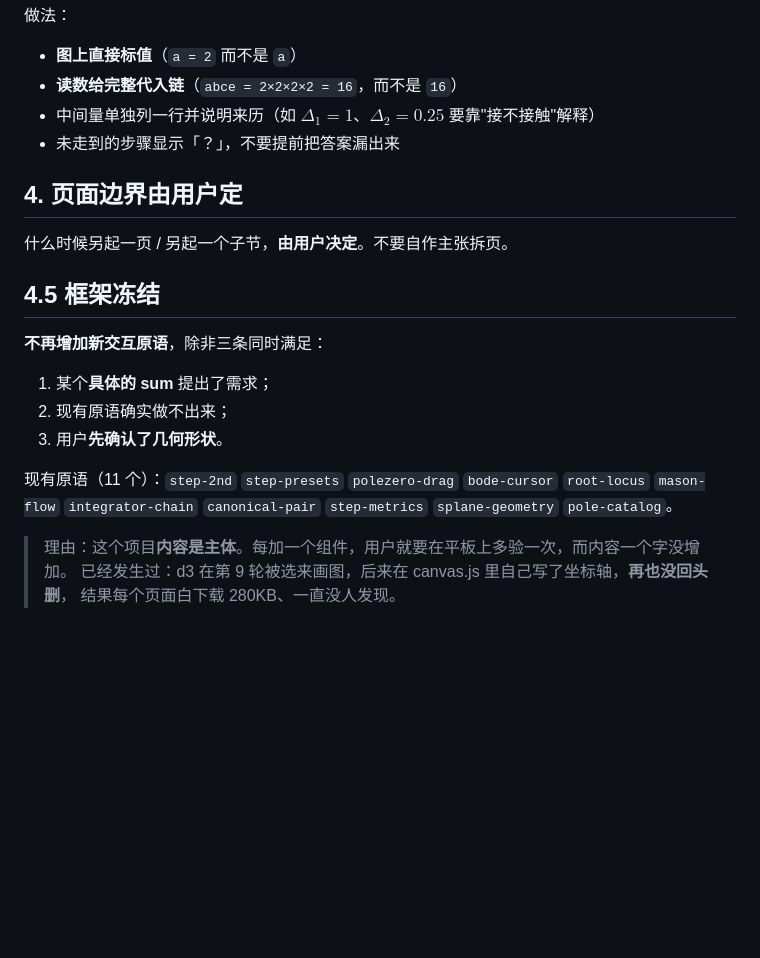
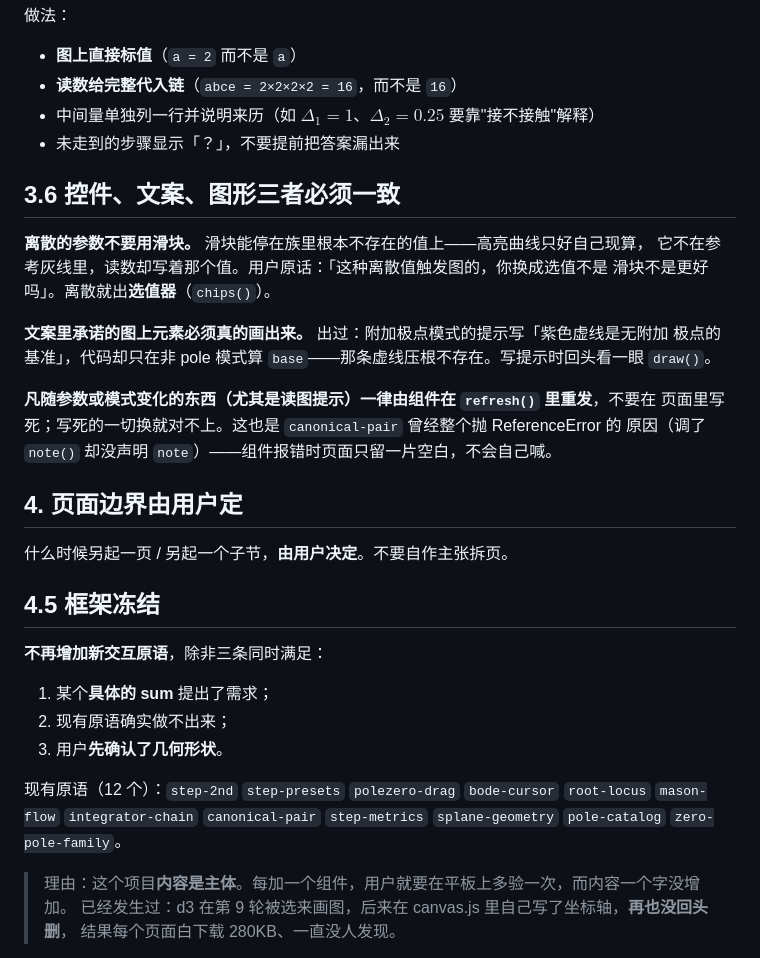
Before and after one commit to MBriad/book-framework, a Markdown page: CONTENT.md, the part around the change. Rendered like a GitHub page; blank space fills up the shorter version.

Commit message:
docs(CONTENT): 记 3.6「控件、文案、图形三者必须一致」；修原语清单（11 → 12）
同一个坑已经踩了三次（读图提示写死不变 / canonical-pair 调 note() 却没声明 /
附加极点模式的紫色基准线压根没画），按 5.5 的约定该写进规则了。
顺带把 zero-pole-family 补进原语清单（一直漏着，写的是 11 个）。

```diff
--- a/CONTENT.md
+++ b/CONTENT.md
@@ -47,6 +47,20 @@
 - 中间量单独列一行并说明来历（如 $\Delta_1=1$、$\Delta_2=0.25$ 要靠"接不接触"解释）
 - 未走到的步骤显示「？」，不要提前把答案漏出来
 
+## 3.6 控件、文案、图形三者必须一致
+
+**离散的参数不要用滑块。** 滑块能停在族里根本不存在的值上——高亮曲线只好自己现算，
+它不在参考灰线里，读数却写着那个值。用户原话：「这种离散值触发图的，你换成选值不是
+滑块不是更好吗」。离散就出**选值器**（`chips()`）。
+
+**文案里承诺的图上元素必须真的画出来。** 出过：附加极点模式的提示写「紫色虚线是无附加
+极点的基准」，代码却只在非 pole 模式算 `base`——那条虚线压根不存在。写提示时回头看一眼
+`draw()`。
+
+**凡随参数或模式变化的东西（尤其是读图提示）一律由组件在 `refresh()` 里重发**，不要在
+页面里写死；写死的一切换就对不上。这也是 `canonical-pair` 曾经整个抛 ReferenceError 的
+原因（调了 `note()` 却没声明 `note`）——组件报错时页面只留一片空白，不会自己喊。
+
 ## 4. 页面边界由用户定
 
 什么时候另起一页 / 另起一个子节，**由用户决定**。不要自作主张拆页。
@@ -59,7 +73,7 @@
 2. 现有原语确实做不出来；
 3. 用户**先确认了几何形状**。
 
-现有原语（11 个）：`step-2nd` `step-presets` `polezero-drag` `bode-cursor` `root-locus` `mason-flow` `integrator-chain` `canonical-pair` `step-metrics` `splane-geometry` `pole-catalog`。
+现有原语（12 个）：`step-2nd` `step-presets` `polezero-drag` `bode-cursor` `root-locus` `mason-flow` `integrator-chain` `canonical-pair` `step-metrics` `splane-geometry` `pole-catalog` `zero-pole-family`。
 
 > 理由：这个项目**内容是主体**。每加一个组件，用户就要在平板上多验一次，而内容一个字没增加。
 > 已经发生过：d3 在第 9 轮被选来画图，后来在 canvas.js 里自己写了坐标轴，**再也没回头删**，
```
